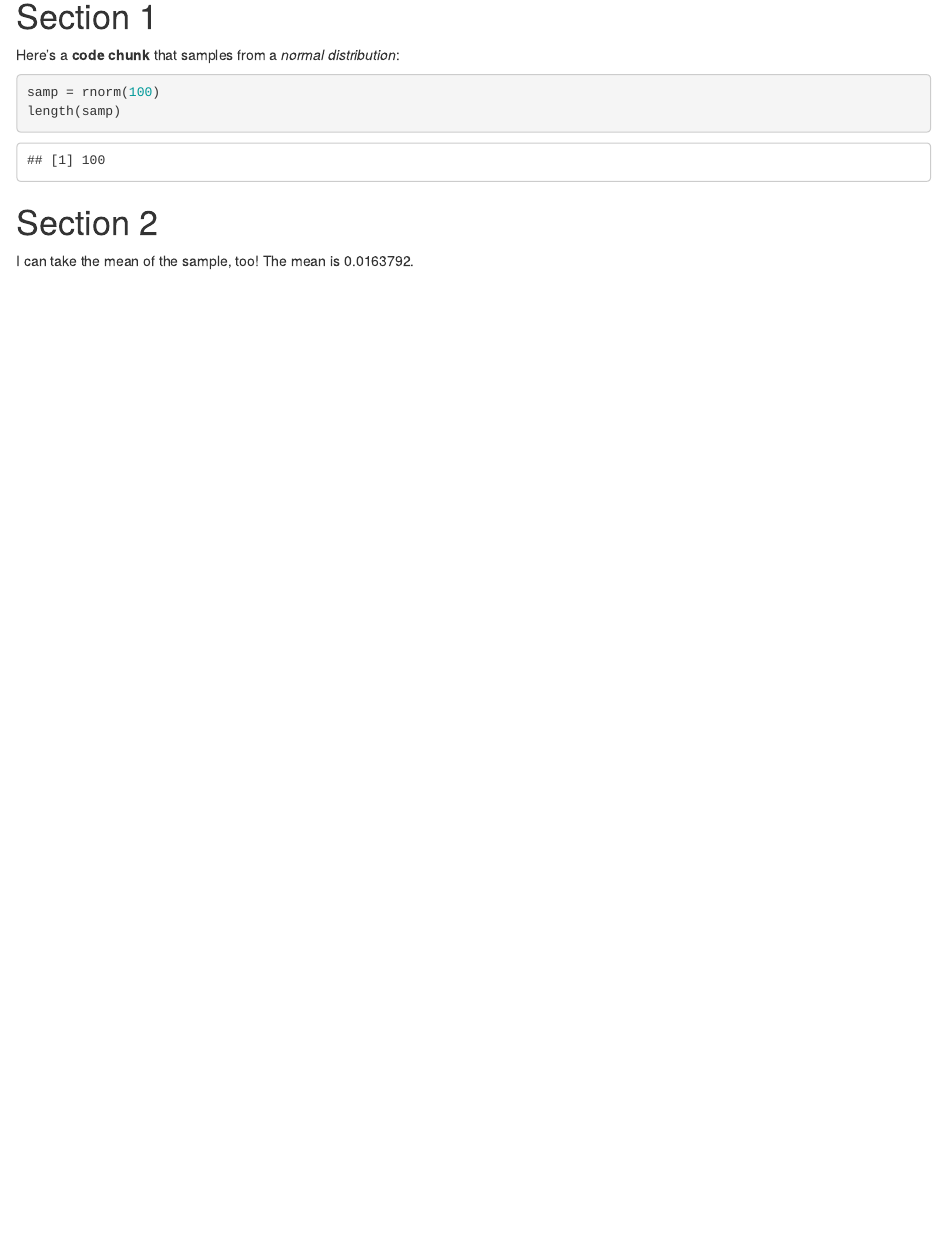
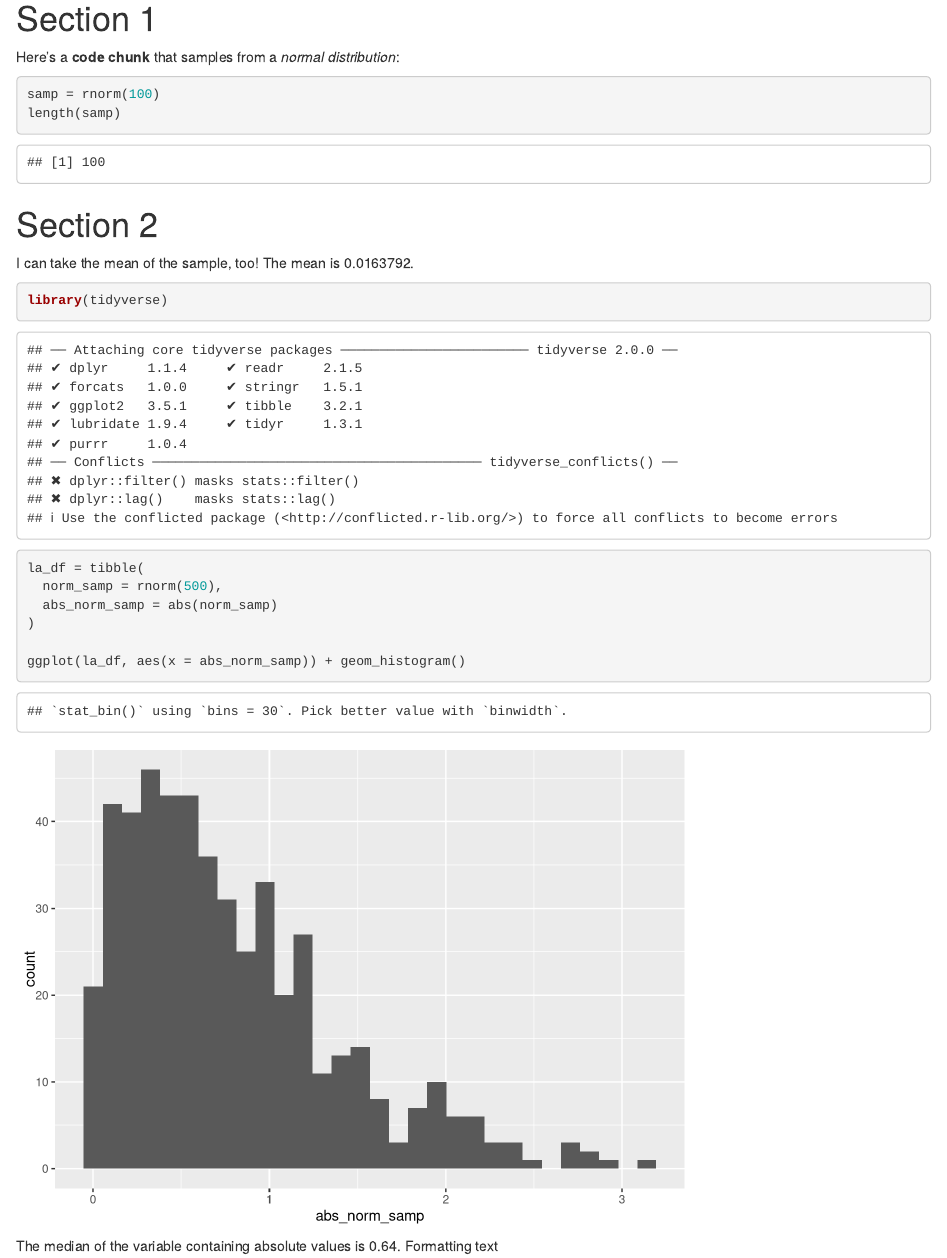
Before and after one commit to as5457/firstgit, an R Markdown document (data_writing.Rmd): the page in a window 1100 px wide, from 180 px down before the commit and from 170 px down after it, so that both start at the same text. Rendered offline with R 4.5, knitr and Pandoc, with nearby package versions; code that draws random numbers runs with fixed seeds of ours.

Commit message:
Added example file from class

````diff
--- a/data_writing.Rmd
+++ b/data_writing.Rmd
@@ -26,3 +26,19 @@
 
 I can take the mean of the sample, too!
 The mean is `r mean(samp)`.
+
+
+```{r learning_assessment_1}
+library(tidyverse)
+
+la_df = tibble(
+  norm_samp = rnorm(500),
+  abs_norm_samp = abs(norm_samp)
+)
+
+ggplot(la_df, aes(x = abs_norm_samp)) + geom_histogram()
+```
+
+The median of the variable containing absolute values is
+`r round(median(la_df$abs_norm_samp), digits = 2)`.
+Formatting text
````
Also changed, not shown: data_writing.html.
